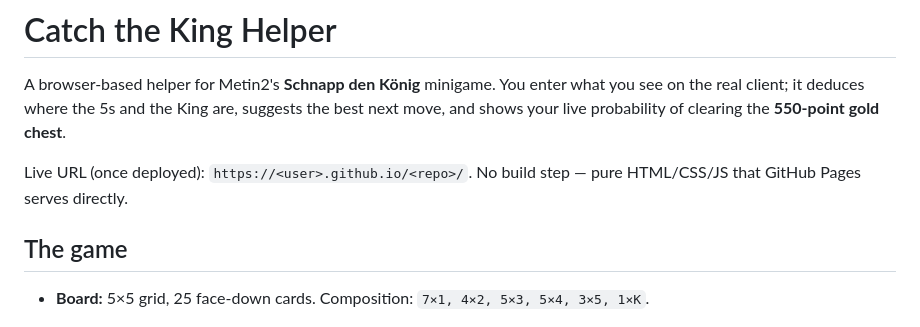
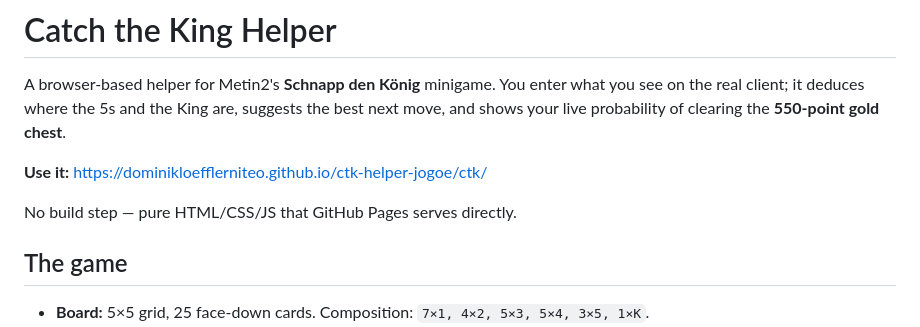
Before and after one commit to HaziFlorinMarian/ctk-helper-jogoe, a Markdown page: README.md, the part around the change. GitHub-like rendering.

```diff
--- a/README.md
+++ b/README.md
@@ -5,8 +5,9 @@ what you see on the real client; it deduces where the 5s and the King are,
 suggests the best next move, and shows your live probability of clearing the
 **550-point gold chest**.
 
-Live URL (once deployed): `https://<user>.github.io/<repo>/`. No build step —
-pure HTML/CSS/JS that GitHub Pages serves directly.
+**Use it:** <https://dominikloefflerniteo.github.io/ctk-helper-jogoe/ctk/>
+
+No build step — pure HTML/CSS/JS that GitHub Pages serves directly.
 
 ## The game
 
```
